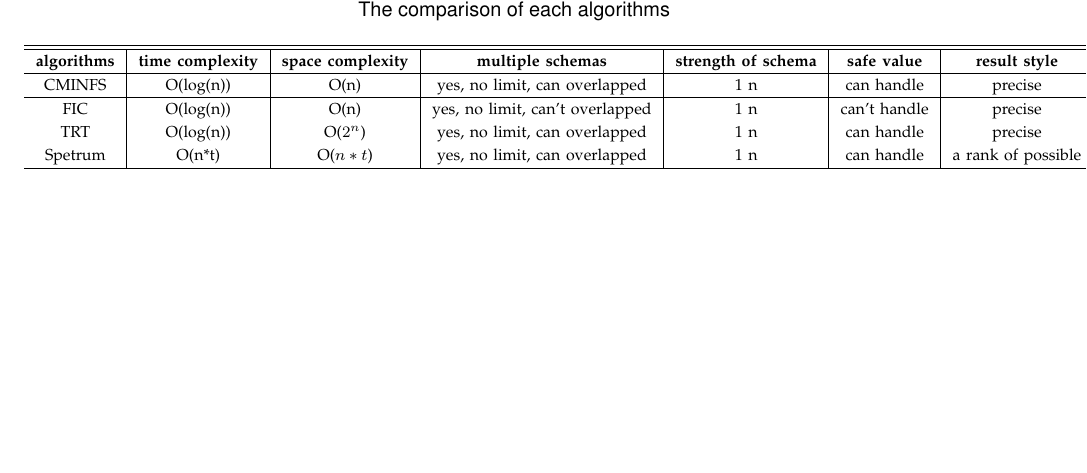
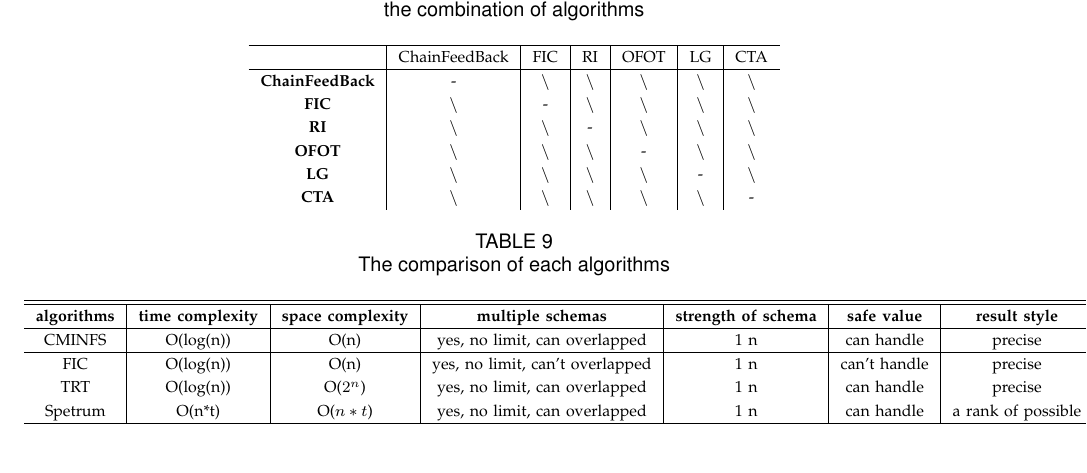
Before and after one commit to niuxintao/tse-paper-compare, a LaTeX paper (bare_jrnl_compsoc.tex): part of page 15 of 15, cut at the place of the change, the shorter picture padded with empty space. Compiled offline with pdfLaTeX.

Commit message:
case study 3 intital

```diff
--- a/bare_jrnl_compsoc.tex
+++ b/bare_jrnl_compsoc.tex
@@ -1458,3 +1458,18 @@ As we will take a large number of configurations to identify( 147472 for HSQLDB)
  \subsubsection{result and analysis}
-
+ \begin{table*}\renewcommand{\arraystretch}{1.3}
+  \caption{the combination of algorithms} \centering
+  \label{case-study3}
+
+  \begin{tabular}{c|c|c|c|c|c|c}
+  \hline
+   \ &  ChainFeedBack &   FIC   &  RI &  OFOT &  LG &  CTA\\
+   \hline
+   \bfseries ChainFeedBack & - & \textbackslash & \textbackslash & \textbackslash & \textbackslash & \textbackslash\\
+   \bfseries FIC  & \textbackslash & - & \textbackslash & \textbackslash & \textbackslash & \textbackslash\\
+   \bfseries  RI  & \textbackslash & \textbackslash & - & \textbackslash & \textbackslash & \textbackslash\\
+   \bfseries OFOT  & \textbackslash & \textbackslash & \textbackslash & - & \textbackslash & \textbackslash\\
+   \bfseries LG  & \textbackslash & \textbackslash & \textbackslash & \textbackslash & - & \textbackslash\\
+   \bfseries CTA  & \textbackslash & \textbackslash & \textbackslash & \textbackslash & \textbackslash & -
+  \end{tabular}
+\end{table*}
 \section{Related works and Discuss}
```
Also changed, not shown: bare_jrnl_compsoc.pdf, bare_jrnl_compsoc.tex (4 more changed lines), 4 other files.
